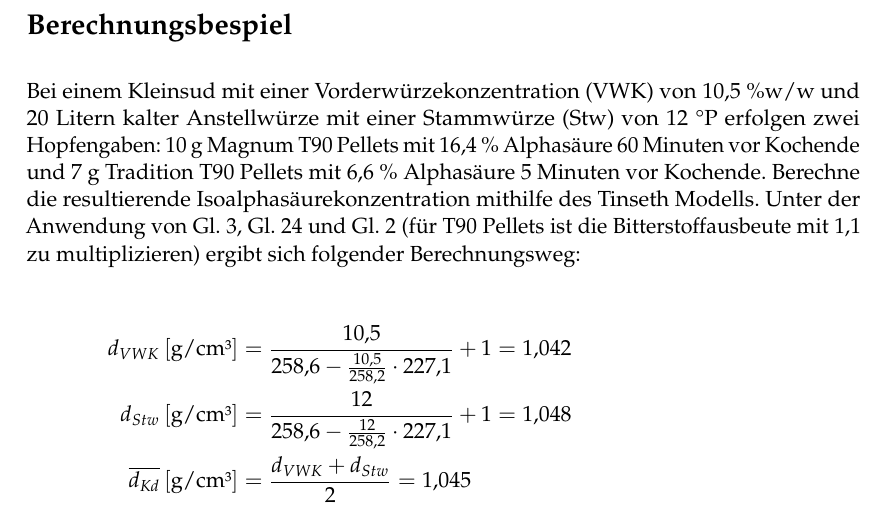
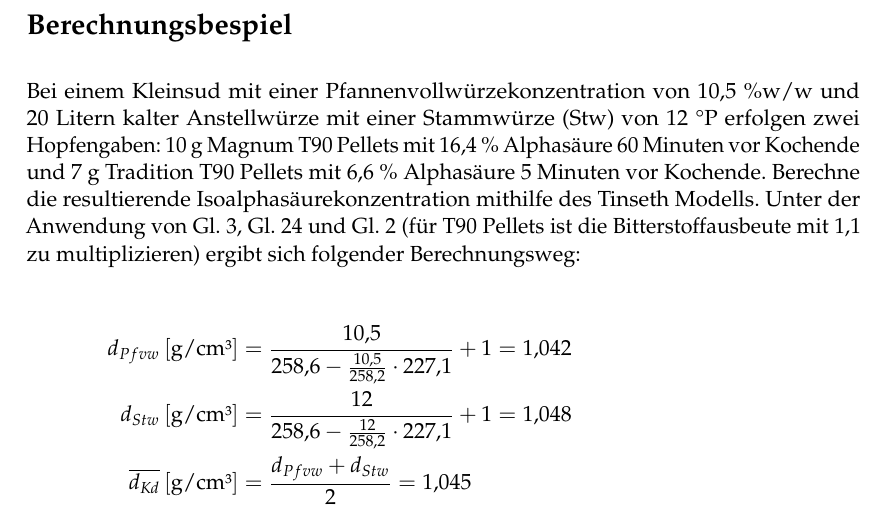
Before and after one commit to aschet/brauartikel, a LaTeX document (hopfenbittere/hopfenbittere.tex): part of page 17 of 19, cut so that both start at the same text. Compiled offline with pdfLaTeX.

Commit message:
fixed example

```diff
--- a/hopfenbittere/hopfenbittere.tex
+++ b/hopfenbittere/hopfenbittere.tex
@@ -555,12 +555,12 @@ Tinseth           & 48,0 \\
 
 \section*{Berechnungsbespiel}
 
-Bei einem Kleinsud mit einer Vorderwürzekonzentration (VWK) von 10,5~\%w/w und 20 Litern kalter Anstellwürze  mit einer Stammwürze (Stw) von 12~°P erfolgen zwei Hopfengaben: 10~g Magnum T90~Pellets mit 16,4~\% Alphasäure 60~Minuten vor Kochende und 7~g Tradition T90~Pellets mit 6,6~\% Alphasäure 5 Minuten vor Kochende. Berechne die resultierende Isoalphasäurekonzentration mithilfe des Tinseth Modells. Unter der Anwendung von \autoref{eq:calcptosg}, \autoref{eq:tinsethba} und \autoref{eq:ibucalc} (für T90~Pellets ist die Bitterstoffausbeute mit 1,1 zu multiplizieren) ergibt sich folgender Berechnungsweg:
+Bei einem Kleinsud mit einer Pfannenvollwürzekonzentration von 10,5~\%w/w und 20 Litern kalter Anstellwürze  mit einer Stammwürze (Stw) von 12~°P erfolgen zwei Hopfengaben: 10~g Magnum T90~Pellets mit 16,4~\% Alphasäure 60~Minuten vor Kochende und 7~g Tradition T90~Pellets mit 6,6~\% Alphasäure 5 Minuten vor Kochende. Berechne die resultierende Isoalphasäurekonzentration mithilfe des Tinseth Modells. Unter der Anwendung von \autoref{eq:calcptosg}, \autoref{eq:tinsethba} und \autoref{eq:ibucalc} (für T90~Pellets ist die Bitterstoffausbeute mit 1,1 zu multiplizieren) ergibt sich folgender Berechnungsweg:
 
 \begin{align*}
-d_{VWK} \uden &= \frac{10,5}{258,6 - \frac{10,5}{258,2} \cdot 227,1} + 1 = 1,042 \\
+d_{Pfvw} \uden &= \frac{10,5}{258,6 - \frac{10,5}{258,2} \cdot 227,1} + 1 = 1,042 \\
 d_{Stw} \uden &= \frac{12}{258,6 - \frac{12}{258,2} \cdot 227,1} + 1 = 1,048 \\
-\overline{d_{\mathit{Kd}}} \uden &= \frac{d_{VWK} + d_{Stw}}{2} = 1,045 \\
+\overline{d_{\mathit{Kd}}} \uden &= \frac{d_{Pfvw} + d_{Stw}}{2} = 1,045 \\
 \BA_{1} \uper &= \frac{1 - e^{\left(-0,04 \cdot 60 \right)}}{4,15} \cdot 100 \cdot 1,65 \cdot 0,000125^{\left(1,045 - 1 \right)} \cdot 1,1 = 26,5 \\
 \IBU_{1} \ucon &= \frac{10 \cdot 1000 \cdot \frac{16,4}{100} \cdot \frac{26,5}{100}}{20} = 21,7 \\
 \BA_{2} \uper &= \frac{1 - e^{\left(-0,04 \cdot 5 \right)}}{4,15} \cdot 100 \cdot 1,65 \cdot 0,000125^{\left(1,045 - 1 \right)} \cdot 1,1 = 5,3 \\
```
